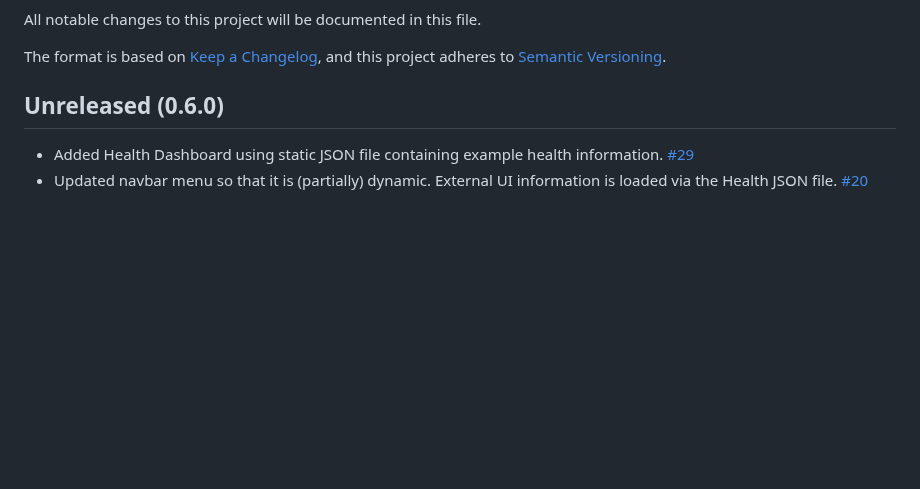
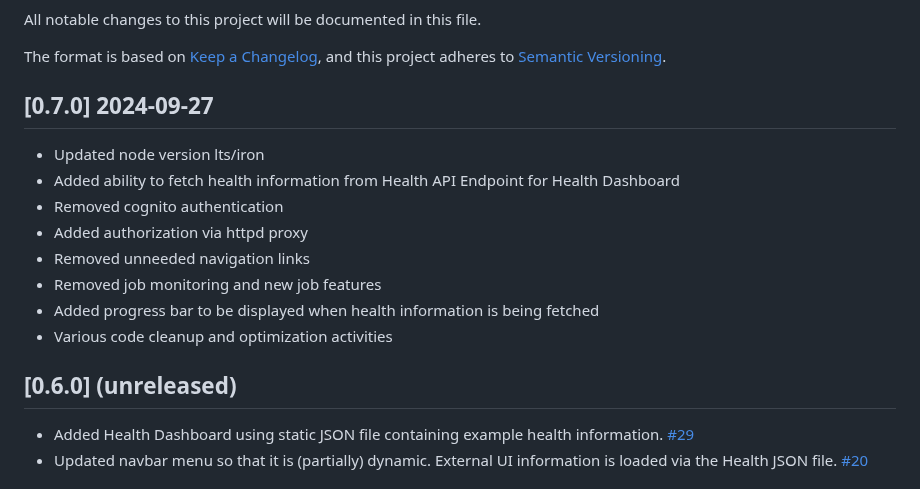
Before and after one commit to unity-sds/unity-portal, a Markdown page: CHANGELOG.md, the part around the change. Rendered like a GitHub page; blank space fills up the shorter version.

Commit message:
Updated changelog.

```diff
--- a/CHANGELOG.md
+++ b/CHANGELOG.md
@@ -5,7 +5,17 @@ All notable changes to this project will be documented in this file.
 The format is based on [Keep a Changelog](https://keepachangelog.com/en/1.0.0/),
 and this project adheres to [Semantic Versioning](https://semver.org/spec/v2.0.0.html).
 
-## Unreleased (0.6.0)
+## [0.7.0] 2024-09-27
+- Updated node version lts/iron
+- Added ability to fetch health information from Health API Endpoint for Health Dashboard
+- Removed cognito authentication
+- Added authorization via httpd proxy
+- Removed unneeded navigation links
+- Removed job monitoring and new job features
+- Added progress bar to be displayed when health information is being fetched
+- Various code cleanup and optimization activities
+
+## [0.6.0] (unreleased)
 - Added Health Dashboard using static JSON file containing example health information. [#29](https://github.com/unity-sds/unity-ui/issues/29)
 - Updated navbar menu so that it is (partially) dynamic. External UI information is loaded via the Health JSON file. [#20](https://github.com/unity-sds/unity-ui/issues/20)
 
```
